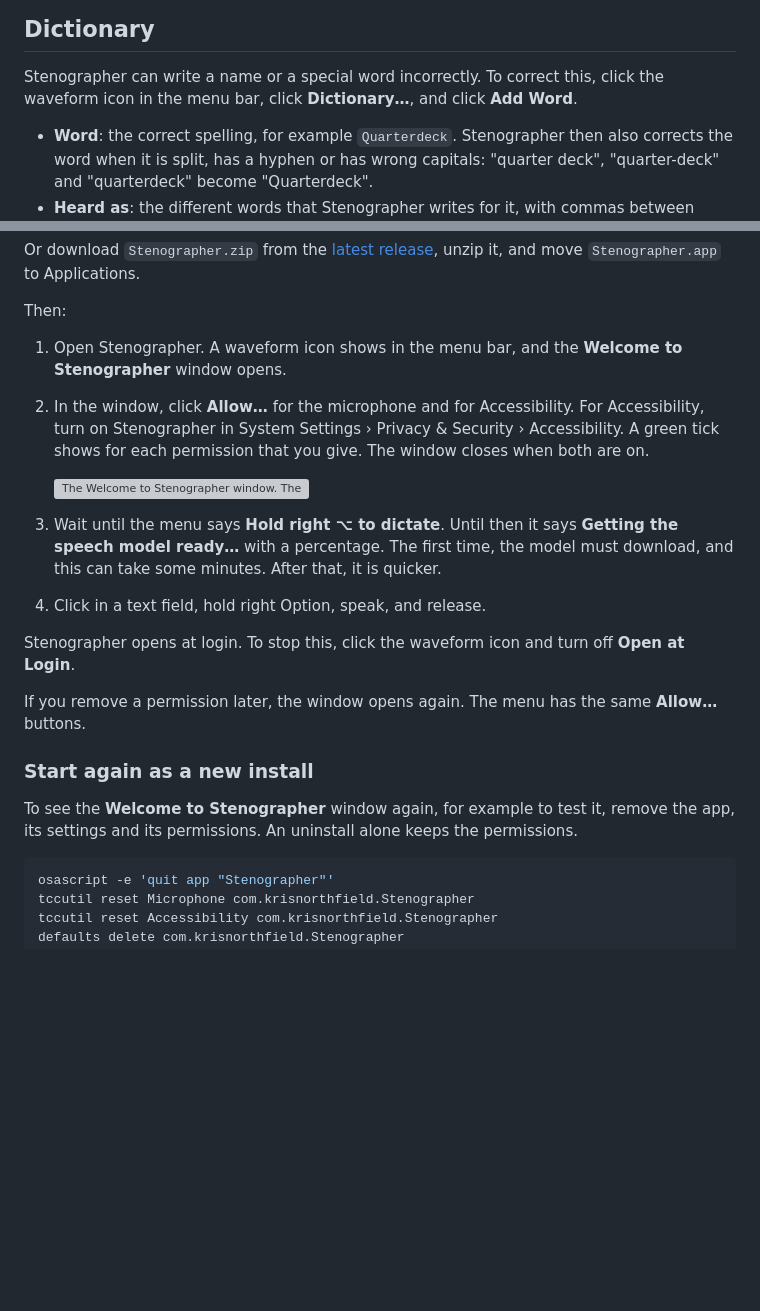
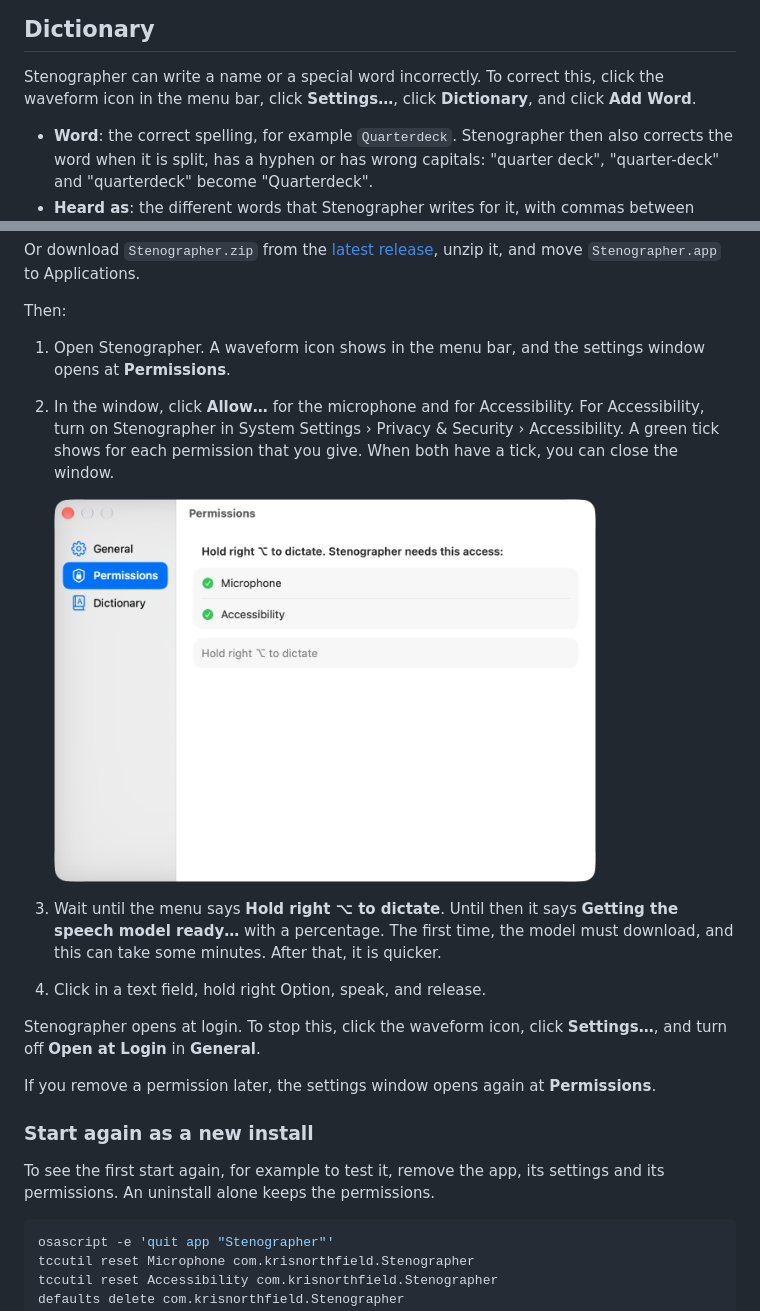
Before and after one commit to knorthfield/stenographer, a Markdown page: README.md, 2 parts joined by grey strips. Drawn GitHub-style; pictures changed too: docs/settings-window.png (added); blank space fills up the shorter version; grey boxes are pictures that could not be loaded.

Commit message:
Describe the Settings window in the README
Co-Authored-By: Claude Fable 5.2 <noreply@anthropic.com>

````diff
--- a/README.md
+++ b/README.md
@@ -38,7 +38,7 @@ pasted into the app you are using.
 ## Dictionary
 
 Stenographer can write a name or a special word incorrectly. To correct this, click the waveform
-icon in the menu bar, click **Dictionary…**, and click **Add Word**.
+icon in the menu bar, click **Settings…**, click **Dictionary**, and click **Add Word**.
 
 - **Word**: the correct spelling, for example `Quarterdeck`. Stenographer then also corrects the
   word when it is split, has a hyphen or has wrong capitals: "quarter deck", "quarter-deck" and
@@ -88,27 +88,27 @@ Or download `Stenographer.zip` from the
 
 Then:
 
-1. Open Stenographer. A waveform icon shows in the menu bar, and the **Welcome to Stenographer**
-   window opens.
+1. Open Stenographer. A waveform icon shows in the menu bar, and the settings window opens at
+   **Permissions**.
 2. In the window, click **Allow…** for the microphone and for Accessibility. For Accessibility,
    turn on Stenographer in System Settings › Privacy & Security › Accessibility. A green tick
-   shows for each permission that you give. The window closes when both are on.
+   shows for each permission that you give. When both have a tick, you can close the window.
 
-   <img src="docs/setup-window.png" width="416" alt="The Welcome to Stenographer window. The microphone has an Allow button, and Accessibility has a green tick.">
+   <img src="docs/settings-window.png" width="542" alt="The settings window with General, Permissions and Dictionary in the sidebar. Permissions is selected. The microphone and Accessibility have green ticks.">
 
 3. Wait until the menu says **Hold right ⌥ to dictate**. Until then it says **Getting the speech
    model ready…** with a percentage. The first time, the model must download, and this can take
    some minutes. After that, it is quicker.
 4. Click in a text field, hold right Option, speak, and release.
 
-Stenographer opens at login. To stop this, click the waveform icon and turn off **Open at Login**.
+Stenographer opens at login. To stop this, click the waveform icon, click **Settings…**, and turn
+off **Open at Login** in **General**.
 
-If you remove a permission later, the window opens again. The menu has the same **Allow…**
-buttons.
+If you remove a permission later, the settings window opens again at **Permissions**.
 
 ### Start again as a new install
 
-To see the **Welcome to Stenographer** window again, for example to test it, remove the app, its
+To see the first start again, for example to test it, remove the app, its
 settings and its permissions. An uninstall alone keeps the permissions.
 
 ```sh
````
